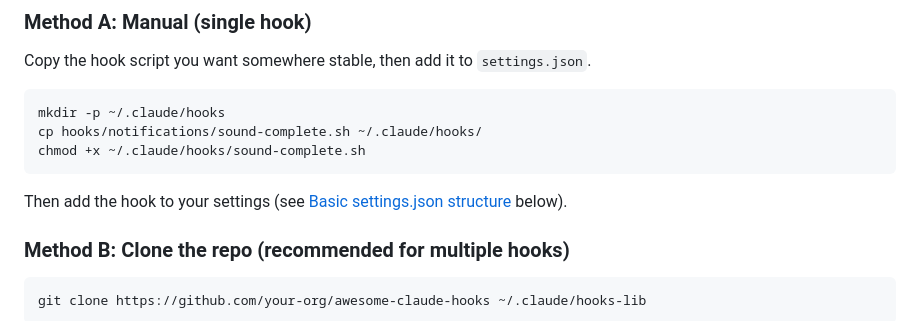
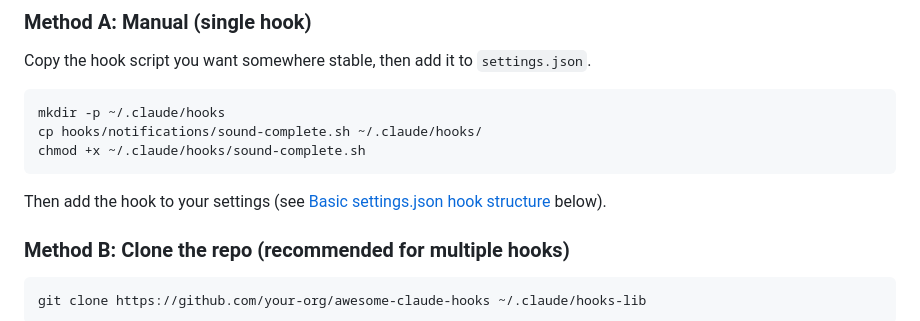
Before and after one commit to MohamedAbdallah-14/awesome-claude-hooks, a Markdown page: docs/getting-started.md, the part around the change. GitHub-like rendering.

````diff
--- a/docs/getting-started.md
+++ b/docs/getting-started.md
@@ -20,7 +20,7 @@ cp hooks/notifications/sound-complete.sh ~/.claude/hooks/
 chmod +x ~/.claude/hooks/sound-complete.sh
 ```
 
-Then add the hook to your settings (see [Basic settings.json structure](#basic-settingsjson-structure) below).
+Then add the hook to your settings (see [Basic settings.json hook structure](#basic-settingsjson-hook-structure) below).
 
 ### Method B: Clone the repo (recommended for multiple hooks)
 
````
Also changed, not shown: README.md (+16 -16 lines).
